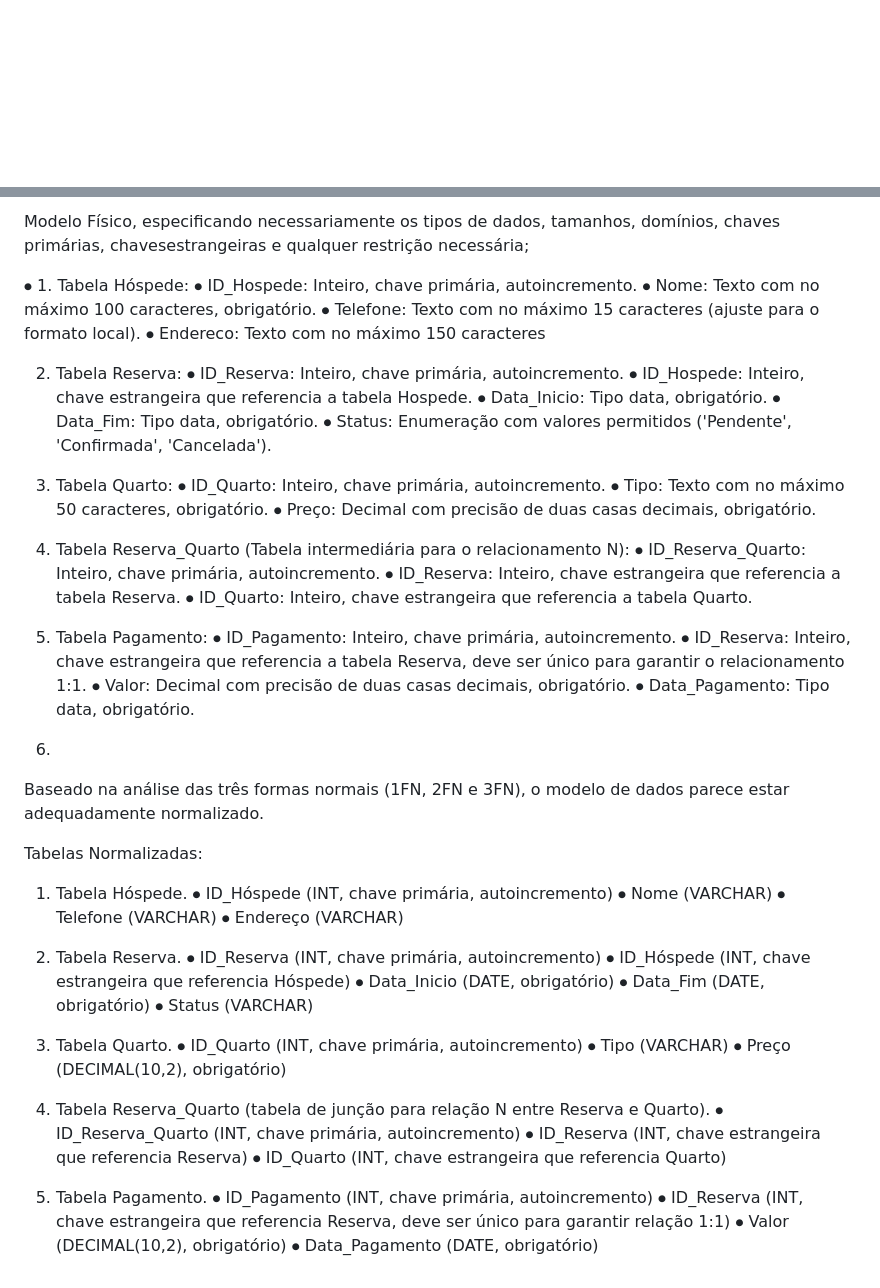
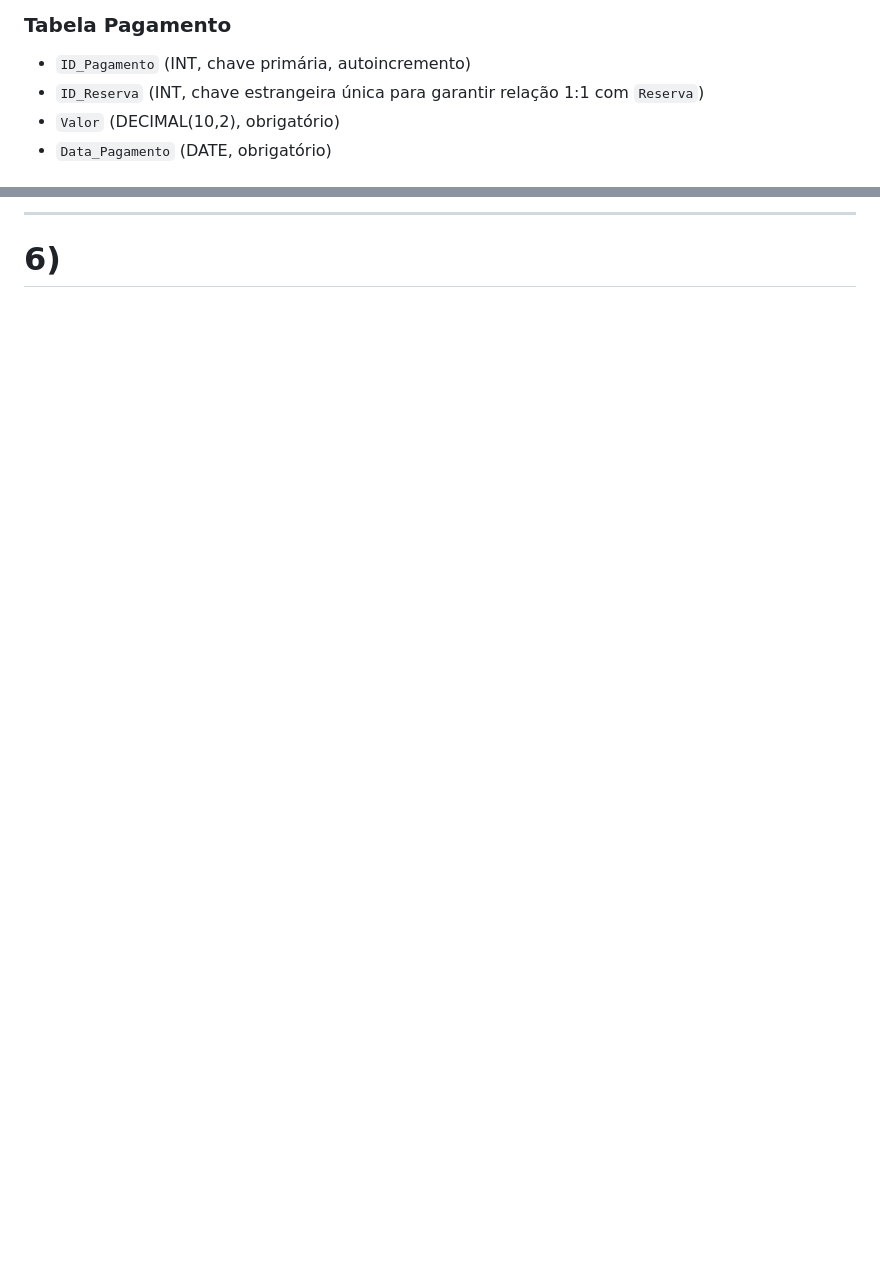
Before and after one commit to JoaoOliveira2005/Banco-de-Dados-1, a Markdown page: README.md, 2 parts joined by grey strips. Drawn GitHub-style; blank space fills up the shorter version.

```diff
--- a/README.md
+++ b/README.md
@@ -103,2 +221,7 @@ Diagrama de Engenharia de Informação:
 
+### Tabela Pagamento
+- `ID_Pagamento` (INT, chave primária, autoincremento)
+- `ID_Reserva` (INT, chave estrangeira única para garantir relação 1:1 com `Reserva`)
+- `Valor` (DECIMAL(10,2), obrigatório)
+- `Data_Pagamento` (DATE, obrigatório)
 
@@ -106,68 +233,4 @@ ___________________________________________________________
 
-4)
- Modelo Físico, especificando necessariamente os tipos de dados, tamanhos, domínios, chaves primárias, chavesestrangeiras e qualquer restrição necessária;
+---
 
-⦁	1. Tabela Hóspede:
-⦁	 ID_Hospede: Inteiro, chave primária, autoincremento.
-⦁	 Nome: Texto com no máximo 100 caracteres, obrigatório.
-⦁	  Telefone: Texto com no máximo 15 caracteres (ajuste para o formato local).
-⦁	  Endereco: Texto com no máximo 150 caracteres
-
-2. Tabela Reserva:
-⦁	 ID_Reserva: Inteiro, chave primária, autoincremento.
-⦁	 ID_Hospede: Inteiro, chave estrangeira que referencia a tabela Hospede.
-⦁	Data_Inicio: Tipo data, obrigatório.
-⦁	 Data_Fim: Tipo data, obrigatório.
-⦁	 Status: Enumeração com valores permitidos ('Pendente', 'Confirmada', 'Cancelada').
-
-
-3. Tabela Quarto:
-⦁	ID_Quarto: Inteiro, chave primária, autoincremento.
-⦁	Tipo: Texto com no máximo 50 caracteres, obrigatório.
-⦁	Preço: Decimal com precisão de duas casas decimais, obrigatório.
-
-4. Tabela Reserva_Quarto (Tabela intermediária para o relacionamento N):
-⦁	ID_Reserva_Quarto: Inteiro, chave primária, autoincremento.
-⦁	ID_Reserva: Inteiro, chave estrangeira que referencia a tabela Reserva.
-⦁	ID_Quarto: Inteiro, chave estrangeira que referencia a tabela Quarto.
-
-5. Tabela Pagamento:
-⦁	ID_Pagamento: Inteiro, chave primária, autoincremento.
-⦁	ID_Reserva: Inteiro, chave estrangeira que referencia a tabela Reserva, deve ser único para garantir o relacionamento 1:1.
-⦁	Valor: Decimal com precisão de duas casas decimais, obrigatório.
-⦁	Data_Pagamento: Tipo data, obrigatório.
-
-5.
-Baseado na análise das três formas normais (1FN, 2FN e 3FN), o modelo de dados parece estar adequadamente normalizado.
-
-Tabelas Normalizadas:
-
-1) Tabela Hóspede.
-⦁	ID_Hóspede (INT, chave primária, autoincremento)
-⦁	Nome (VARCHAR)
-⦁	Telefone (VARCHAR)
-⦁	Endereço (VARCHAR)
-
-2) Tabela Reserva.
-⦁	ID_Reserva (INT, chave primária, autoincremento)
-⦁	ID_Hóspede (INT, chave estrangeira que referencia Hóspede)
-⦁	Data_Inicio (DATE, obrigatório)
-⦁	Data_Fim (DATE, obrigatório)
-⦁	Status (VARCHAR)
-
-3) Tabela Quarto.
-⦁	ID_Quarto (INT, chave primária, autoincremento)
-⦁	Tipo (VARCHAR)
-⦁	Preço (DECIMAL(10,2), obrigatório)
-
-4) Tabela Reserva_Quarto (tabela de junção para relação N
-entre Reserva e Quarto).
-⦁	ID_Reserva_Quarto (INT, chave primária, autoincremento)
-⦁	ID_Reserva (INT, chave estrangeira que referencia Reserva)
-⦁	ID_Quarto (INT, chave estrangeira que referencia Quarto)
-
-5) Tabela Pagamento.
-⦁	ID_Pagamento (INT, chave primária, autoincremento)
-⦁	ID_Reserva (INT, chave estrangeira que referencia Reserva, deve ser único para garantir relação 1:1)
-⦁	Valor (DECIMAL(10,2), obrigatório)
-⦁	Data_Pagamento (DATE, obrigatório)
+# 6)
```
Also changed, not shown: other parts of README.md (+194 -72 lines).
